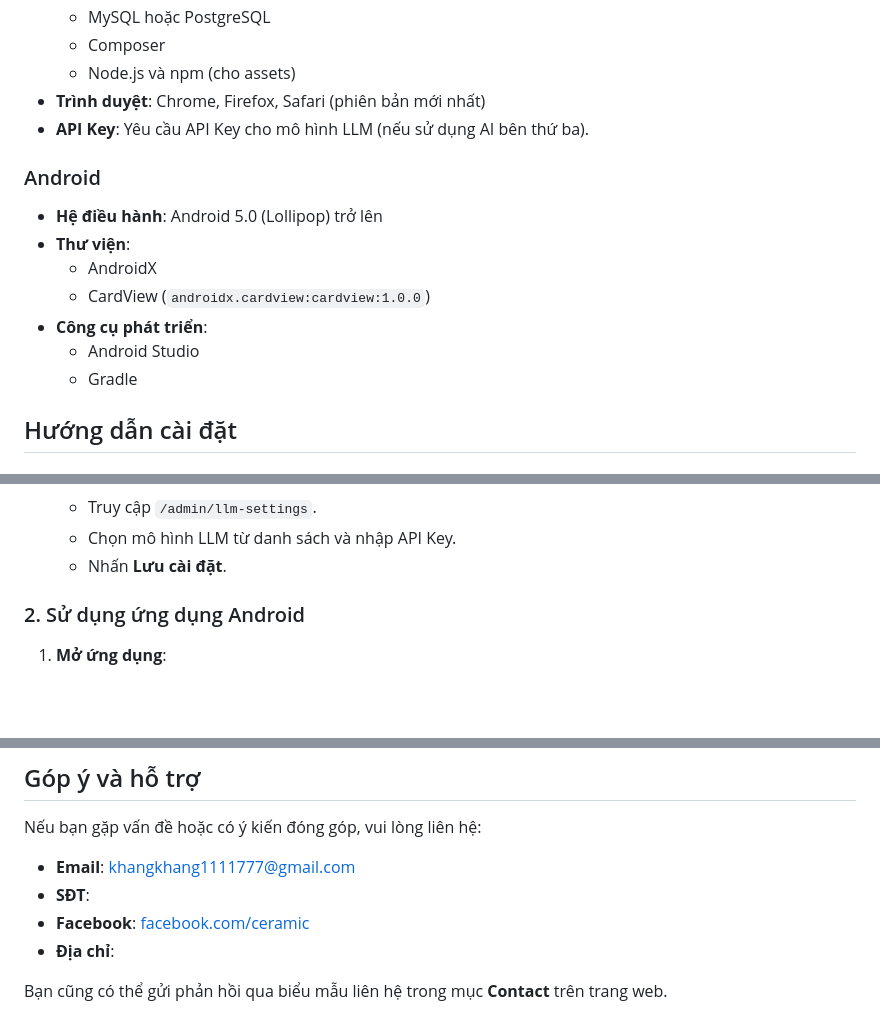
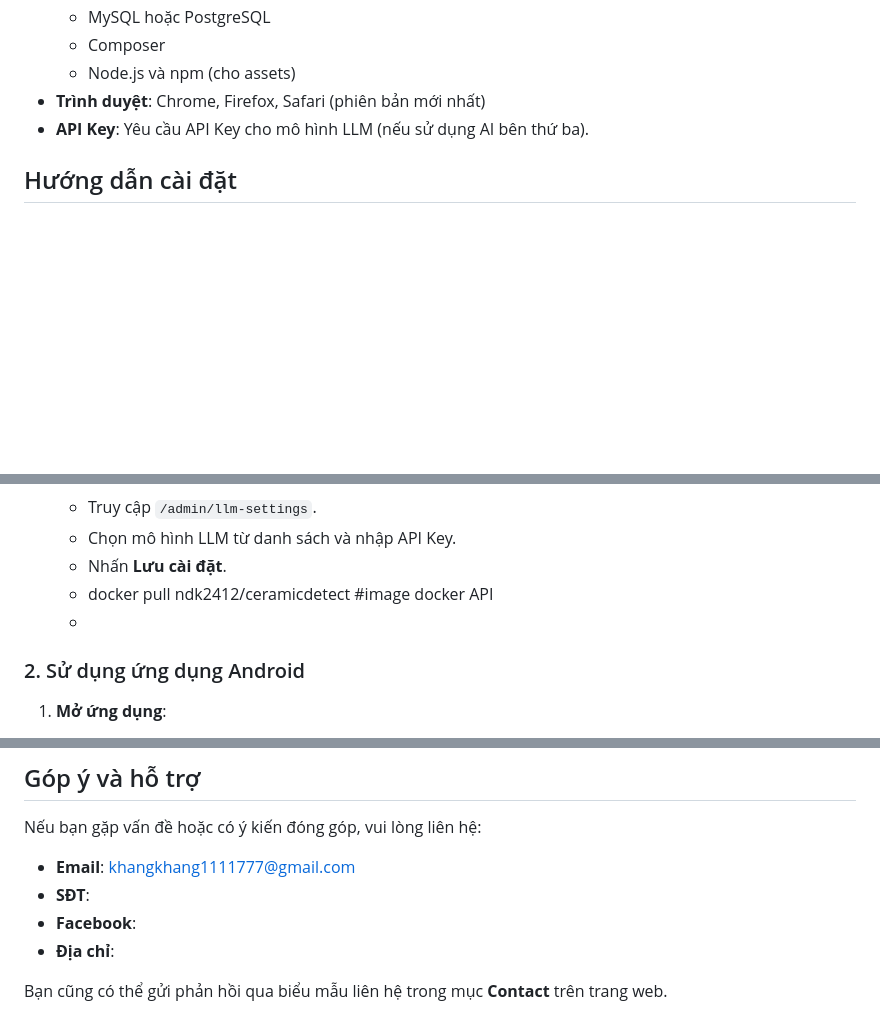
Before and after one commit to NDK2412/DetectCeramic, a Markdown page: README.md, 3 parts joined by grey strips. Rendered like a GitHub page; blank space fills up the shorter version.

```diff
--- a/README.md
+++ b/README.md
@@ -23,14 +23,7 @@ Ceramic AI là một hệ thống trí tuệ nhân tạo tiên tiến giúp nh
 - **Trình duyệt**: Chrome, Firefox, Safari (phiên bản mới nhất)
 - **API Key**: Yêu cầu API Key cho mô hình LLM (nếu sử dụng AI bên thứ ba).
 
-### Android
-- **Hệ điều hành**: Android 5.0 (Lollipop) trở lên
-- **Thư viện**:
-  - AndroidX
-  - CardView (`androidx.cardview:cardview:1.0.0`)
-- **Công cụ phát triển**:
-  - Android Studio
-  - Gradle
+
 
 ## Hướng dẫn cài đặt
 
@@ -115,6 +108,8 @@ Ceramic AI là một hệ thống trí tuệ nhân tạo tiên tiến giúp nh
    - Truy cập `/admin/llm-settings`.
    - Chọn mô hình LLM từ danh sách và nhập API Key.
    - Nhấn **Lưu cài đặt**.
+   - docker pull ndk2412/ceramicdetect   #image docker API
+   -
 
 ### 2. Sử dụng ứng dụng Android
 1. **Mở ứng dụng**:
@@ -169,7 +164,7 @@ Nếu bạn gặp vấn đề hoặc có ý kiến đóng góp, vui lòng liên
 
 - **Email**: khangkhang1111777@gmail.com
 - **SĐT**:
-- **Facebook**: [facebook.com/ceramic](https://facebook.com/ceramic)
+- **Facebook**:
 - **Địa chỉ**:
 
 Bạn cũng có thể gửi phản hồi qua biểu mẫu liên hệ trong mục **Contact** trên trang web.
```
